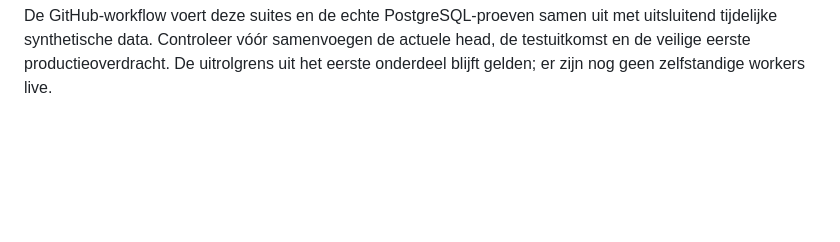
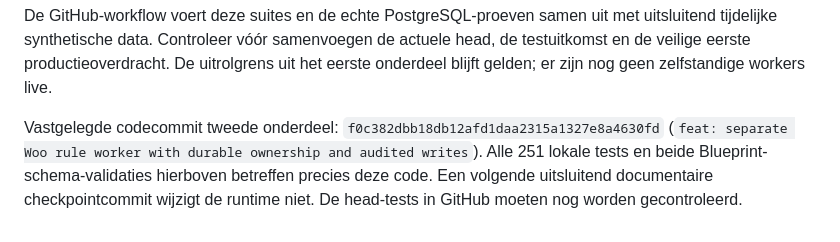
Before and after one commit to JNPDrops/jnp-matching, a Markdown page: docs/agent-separation.md, the part around the change. Rendered like a GitHub page; blank space fills up the shorter version.

Commit message:
docs: record second worker tests and handover instructions

```diff
--- a/docs/agent-separation.md
+++ b/docs/agent-separation.md
@@ -665,3 +665,10 @@ De GitHub-workflow voert deze suites en de echte PostgreSQL-proeven samen uit me
 uitsluitend tijdelijke synthetische data. Controleer vóór samenvoegen de actuele
 head, de testuitkomst en de veilige eerste productieoverdracht. De uitrolgrens uit
 het eerste onderdeel blijft gelden; er zijn nog geen zelfstandige workers live.
+
+
+Vastgelegde codecommit tweede onderdeel: `f0c382dbb18db12afd1daa2315a1327e8a4630fd`
+(`feat: separate Woo rule worker with durable ownership and audited writes`).
+Alle 251 lokale tests en beide Blueprint-schema-validaties hierboven betreffen
+precies deze code. Een volgende uitsluitend documentaire checkpointcommit wijzigt
+de runtime niet. De head-tests in GitHub moeten nog worden gecontroleerd.
```
